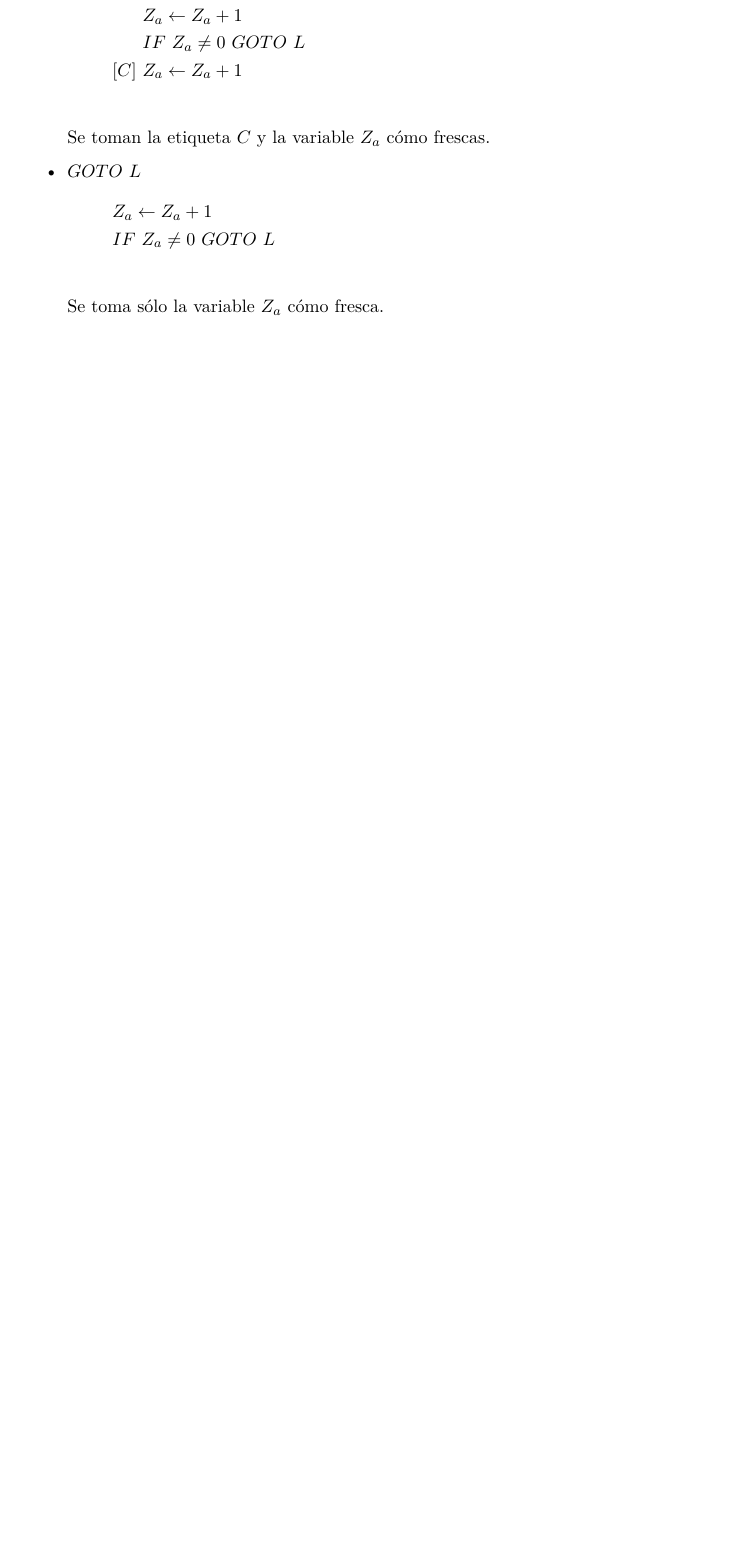
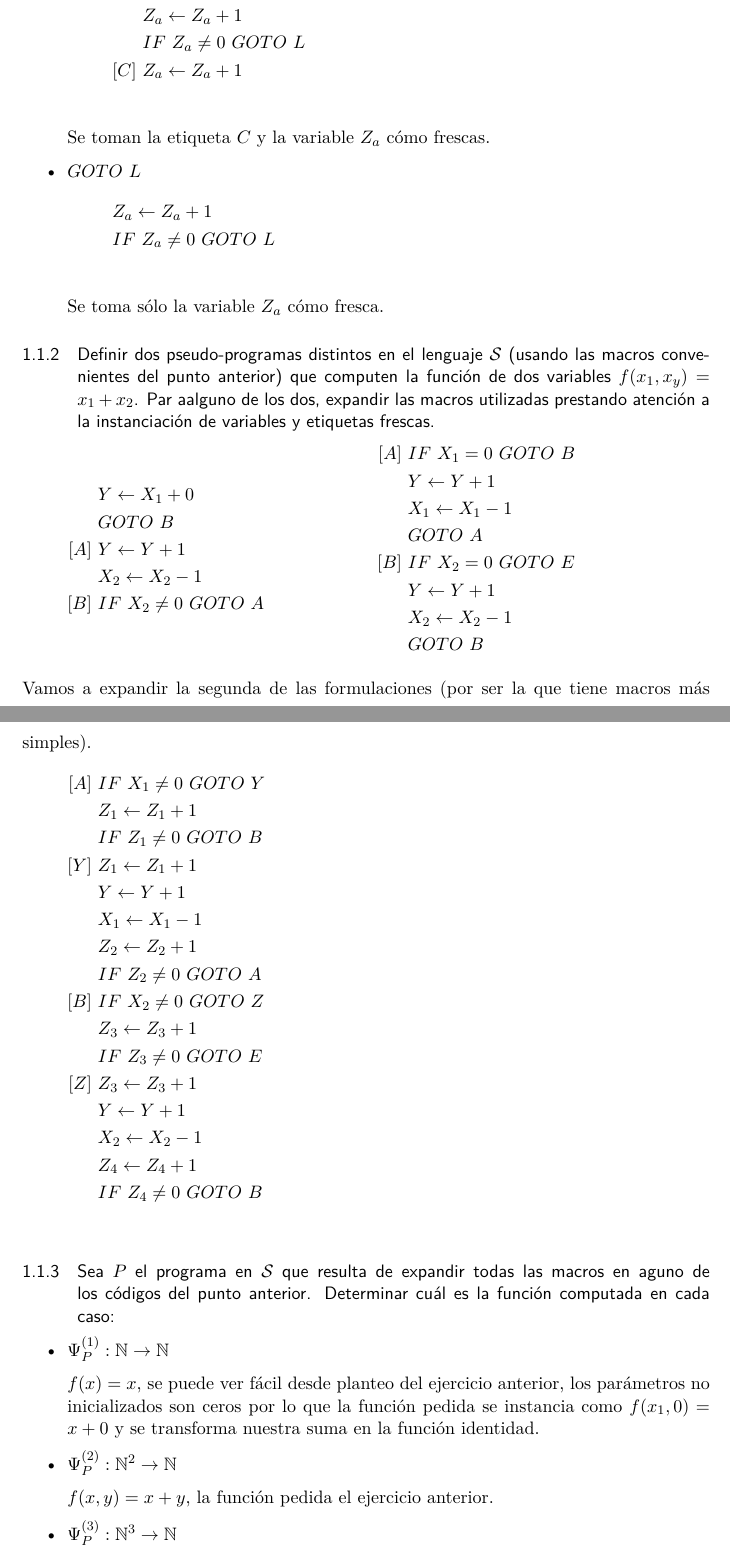
Before and after one commit to iglosiggio/practica-lyc-2018, a LaTeX document (resuelto2.tex): part of page 2 of 2 before the commit and two parts of pages 2 and 3 of 3 after it, the two joined at a grey line, cut so that both start at the same text, the shorter picture padded with empty space. Compiled offline with pdfLaTeX.

Commit message:
Práctica 2 - Ejecicio 1 - Puntos b y c

```diff
--- a/resuelto2.tex
+++ b/resuelto2.tex
@@ -143,3 +143,66 @@
 		Se toma sólo la variable $Z_a$ cómo fresca.
 \end{itemize}
 
+\subsubsection{Definir dos pseudo-programas distintos en el lenguaje $\Scur$
+(usando las macros convenientes del punto anterior) que computen la función de
+dos variables $f(x_1, x_y) = x_1 + x_2$. Par aalguno de los dos, expandir las
+macros utilizadas prestando atención a la instanciación de variables y
+etiquetas frescas.}
+
+\[
+	\begin{aligned}
+		     &Y   \into X_1 + 0 \\
+		     &GOTO\ B \\
+		[A]\ &Y   \into Y   + 1 \\
+		     &X_2 \into X_2 - 1 \\
+		[B]\ &IF\ X_2 \neq 0\ GOTO\ A
+	\end{aligned}
+	\hspace{6em}
+	\begin{aligned}\
+		[A]\ &IF\ X_1 = 0\ GOTO\ B \\
+		     &Y   \into Y   + 1 \\
+		     &X_1 \into X_1 - 1 \\
+		     &GOTO\ A \\
+		[B]\ &IF\ X_2 = 0\ GOTO\ E \\
+		     &Y   \into Y   + 1 \\
+		     &X_2 \into X_2 - 1 \\
+		     &GOTO\ B
+	\end{aligned}
+\]
+
+Vamos a expandir la segunda de las formulaciones (por ser la que tiene macros
+más simples).
+\begin{align*}
+	[A]\ &IF\ X_1 \neq 0\ GOTO\ Y \\
+	     &Z_1 \into Z_1 + 1 \\
+	     &IF\ Z_1 \neq 0\ GOTO\ B \\
+	[Y]\ &Z_1 \into Z_1 + 1 \\
+	     &Y   \into Y   + 1 \\
+	     &X_1 \into X_1 - 1 \\
+	     &Z_2 \into Z_2 + 1 \\
+	     &IF\ Z_2 \neq 0\ GOTO\ A \\
+	[B]\ &IF\ X_2 \neq 0\ GOTO\ Z \\
+	     &Z_3 \into Z_3 + 1 \\
+	     &IF\ Z_3 \neq 0\ GOTO\ E \\
+	[Z]\ &Z_3 \into Z_3 + 1 \\
+	     &Y   \into Y   + 1 \\
+	     &X_2 \into X_2 - 1 \\
+	     &Z_4 \into Z_4 + 1 \\
+	     &IF\ Z_4 \neq 0\ GOTO\ B \\
+\end{align*}
+
+\subsubsection{Sea $P$ el programa en $\Scur$ que resulta de expandir todas las
+macros en aguno de los códigos del punto anterior. Determinar cuál es la
+función computada en cada caso:}
+
+\begin{itemize}
+	\item $\Psi^{(1)}_P : \nat   \to \nat$
+
+		$f(x) = x$, se puede ver fácil desde planteo del ejercicio
+		anterior, los parámetros no inicializados son ceros por lo que
+		la función pedida se instancia como  $f(x_1, 0) = x + 0$ y se
+		transforma nuestra suma en la función identidad.
+	\item $\Psi^{(2)}_P : \nat^2 \to \nat$
+
+		$f(x, y) = x + y$, la función pedida el ejercicio anterior.
+	\item $\Psi^{(3)}_P : \nat^3 \to \nat$
```
Also changed, not shown: resuelto2.tex (9 more changed lines).
